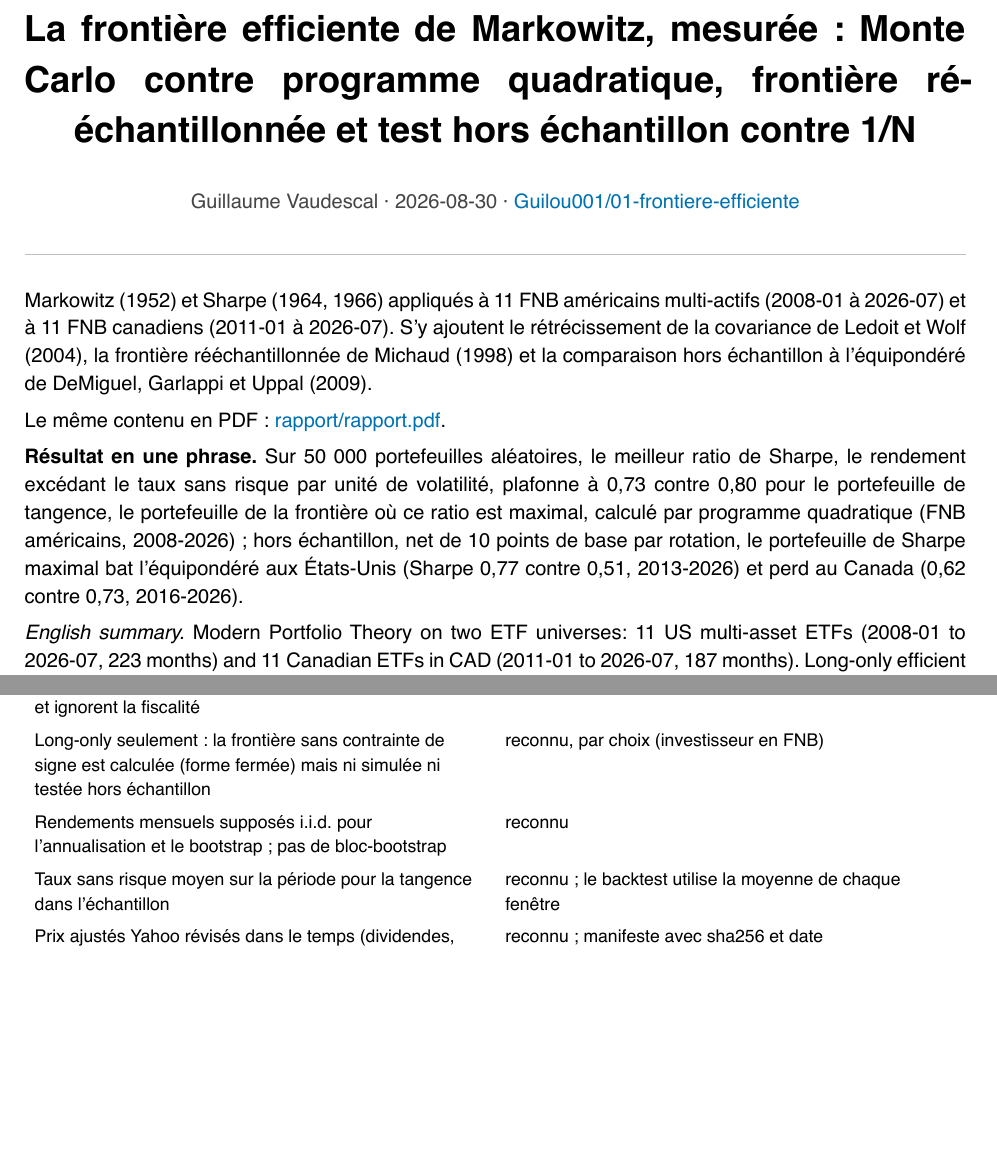
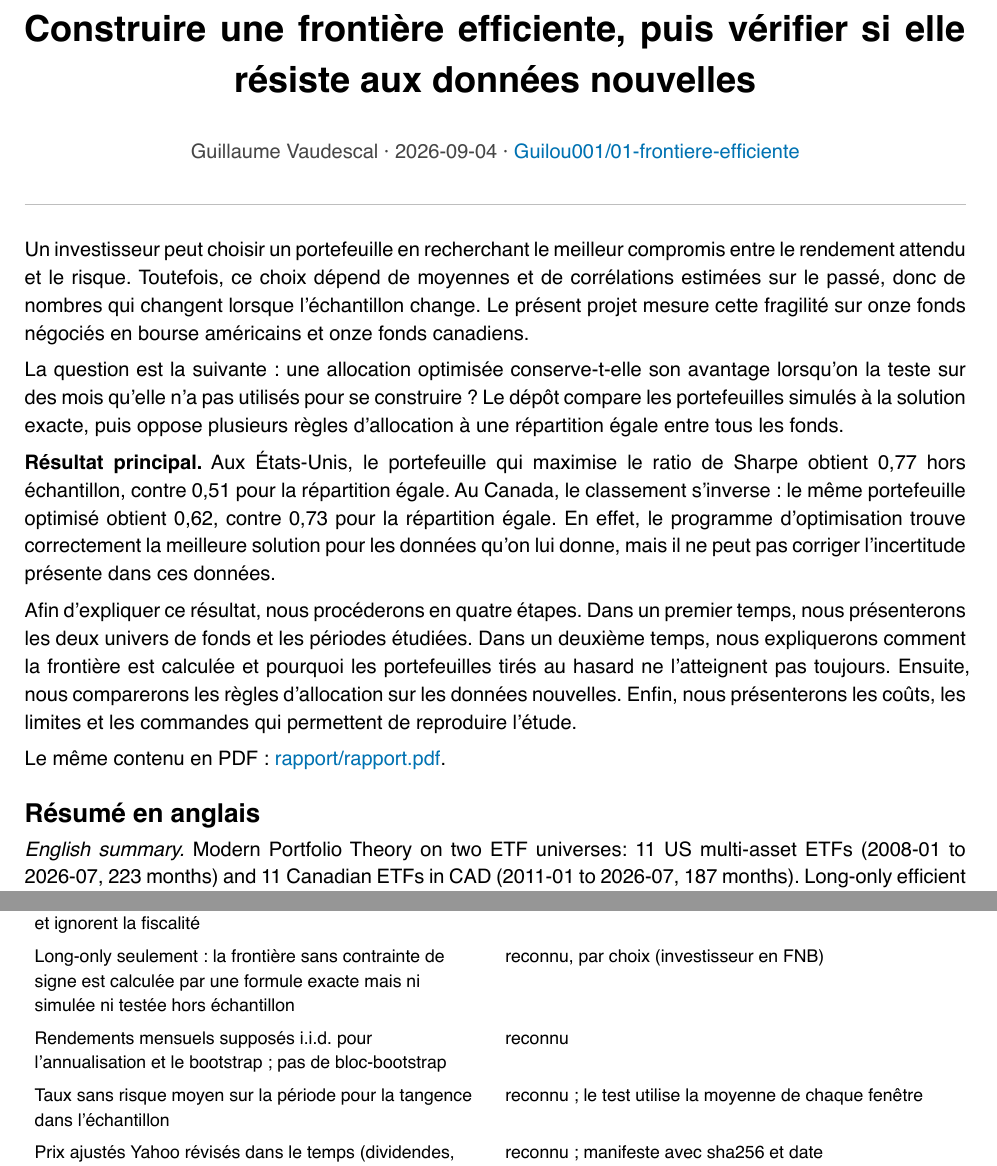
Before and after one commit to Guilou001/01-frontiere-efficiente, a Typst document (rapport/rapport.typ): two parts of pages 1 and 13 of 16, joined at a grey line, cut at the place of the change, the shorter picture padded with empty space. The pictures show the PDF file rapport/rapport.pdf that the author committed with the source.

Commit message:
README : clarifier le problème, le résultat et le parcours

```diff
--- a/rapport/rapport.typ
+++ b/rapport/rapport.typ
@@ -1,4 +1,4 @@
-#set document(title: "La frontière efficiente de Markowitz, mesurée : Monte Carlo contre programme quadratique, frontière rééchantillonnée et test hors échantillon contre 1/N", author: "Guillaume Vaudescal")
+#set document(title: "Construire une frontière efficiente, puis vérifier si elle résiste aux données nouvelles", author: "Guillaume Vaudescal")
 #set page(
   paper: "a4",
   margin: (x: 2.2cm, y: 2.4cm),
@@ -30,5 +30,5 @@
 
 #align(center)[
   #block(width: 100%)[
-    #text(size: 18pt, weight: "bold")[La frontière efficiente de Markowitz, mesurée : Monte Carlo contre programme quadratique, frontière rééchantillonnée et test hors échantillon contre 1/N]
+    #text(size: 18pt, weight: "bold")[Construire une frontière efficiente, puis vérifier si elle résiste aux données nouvelles]
     #v(0.6em)
@@ -39,11 +39,17 @@
 #line(length: 100%, stroke: 0.6pt + luma(190))
 #v(0.8em)
 
-Markowitz (1952) et Sharpe (1964, 1966) appliqués à 11 FNB américains multi-actifs (2008-01 à 2026-07) et à 11 FNB canadiens (2011-01 à 2026-07). S'y ajoutent le rétrécissement de la covariance de Ledoit et Wolf (2004), la frontière rééchantillonnée de Michaud (1998) et la comparaison hors échantillon à l'équipondéré de DeMiguel, Garlappi et Uppal (2009).
+Un investisseur peut choisir un portefeuille en recherchant le meilleur compromis entre le rendement attendu et le risque. Toutefois, ce choix dépend de moyennes et de corrélations estimées sur le passé, donc de nombres qui changent lorsque l'échantillon change. Le présent projet mesure cette fragilité sur onze fonds négociés en bourse américains et onze fonds canadiens.
+
+La question est la suivante : une allocation optimisée conserve-t-elle son avantage lorsqu'on la teste sur des mois qu'elle n'a pas utilisés pour se construire ? Le dépôt compare les portefeuilles simulés à la solution exacte, puis oppose plusieurs règles d'allocation à une répartition égale entre tous les fonds.
+
+*Résultat principal.* Aux États-Unis, le portefeuille qui maximise le ratio de Sharpe obtient 0,77 hors échantillon, contre 0,51 pour la répartition égale. Au Canada, le classement s'inverse : le même portefeuille optimisé obtient 0,62, contre 0,73 pour la répartition égale. En effet, le programme d'optimisation trouve correctement la meilleure solution pour les données qu'on lui donne, mais il ne peut pas corriger l'incertitude présente dans ces données.
+
+Afin d'expliquer ce résultat, nous procéderons en quatre étapes. Dans un premier temps, nous présenterons les deux univers de fonds et les périodes étudiées. Dans un deuxième temps, nous expliquerons comment la frontière est calculée et pourquoi les portefeuilles tirés au hasard ne l'atteignent pas toujours. Ensuite, nous comparerons les règles d'allocation sur les données nouvelles. Enfin, nous présenterons les coûts, les limites et les commandes qui permettent de reproduire l'étude.
 
 Le même contenu en PDF : #link("rapport/rapport.pdf")[rapport/rapport.pdf].
 
-*Résultat en une phrase.* Sur 50 000 portefeuilles aléatoires, le meilleur ratio de Sharpe, le rendement excédant le taux sans risque par unité de volatilité, plafonne à 0,73 contre 0,80 pour le portefeuille de tangence, le portefeuille de la frontière où ce ratio est maximal, calculé par programme quadratique (FNB américains, 2008-2026) ; hors échantillon, net de 10 points de base par rotation, le portefeuille de Sharpe maximal bat l'équipondéré aux États-Unis (Sharpe 0,77 contre 0,51, 2013-2026) et perd au Canada (0,62 contre 0,73, 2016-2026).
+== Résumé en anglais
 
 _English summary._ Modern Portfolio Theory on two ETF universes: 11 US multi-asset ETFs (2008-01 to 2026-07, 223 months) and 11 Canadian ETFs in CAD (2011-01 to 2026-07, 187 months). Long-only efficient frontier by quadratic programming (cvxpy, Clarabel), closed-form unconstrained frontier (two-fund theorem), minimum-variance, tangency and capital market line; 50,000 random portfolios per draw (Dirichlet(1) versus uniform-normalised weights) and why the cloud never reaches the frontier's ends; Ledoit-Wolf constant-correlation shrinkage (intensity 0.085 US, 0.203 Canada); Michaud's resampled frontier (200 bootstraps); walk-forward backtest (60-month window, monthly rebalancing, 10 bp one-way costs) of max-Sharpe, min-variance, inverse-vol and 1/N. Measured: the best simulated Sharpe is 0.73 (US) and 0.82 (Canada) against 0.80 and 0.85 for the tangency portfolio; out of sample, max-Sharpe beats 1/N in the US (0.77 vs 0.51) and loses in Canada (0.62 vs 0.73); Ledoit-Wolf inputs do not rescue max-Sharpe (0.69 US, 0.57 Canada). All numbers come from #raw("results/tables/").
 
@@ -503,12 +509,12 @@ Les autres figures canadiennes et les variantes Ledoit-Wolf sont dans #raw("resu
     [reconnu ; la rotation annuelle est publiée pour que le lecteur applique son propre coût],
     [Taxes, distributions, frais de gestion : les clôtures ajustées de Yahoo réinvestissent les distributions brutes et ignorent la fiscalité],
     [reconnu],
-    [Long-only seulement : la frontière sans contrainte de signe est calculée (forme fermée) mais ni simulée ni testée hors échantillon],
+    [Long-only seulement : la frontière sans contrainte de signe est calculée par une formule exacte mais ni simulée ni testée hors échantillon],
     [reconnu, par choix (investisseur en FNB)],
     [Rendements mensuels supposés i.i.d. pour l'annualisation et le bootstrap ; pas de bloc-bootstrap],
     [reconnu],
     [Taux sans risque moyen sur la période pour la tangence dans l'échantillon],
-    [reconnu ; le backtest utilise la moyenne de chaque fenêtre],
+    [reconnu ; le test utilise la moyenne de chaque fenêtre],
     [Prix ajustés Yahoo révisés dans le temps (dividendes, corrections) : une réexécution ultérieure peut différer à la marge],
     [reconnu ; manifeste avec sha256 et date],
     [Tangence long-only indéfinie si aucun actif ne bat le taux sans risque : le code renvoie la variance minimale],
```
Also changed, not shown: README.md, rapport/rapport.pdf, rapport/rapport.typ (12 more changed lines).
